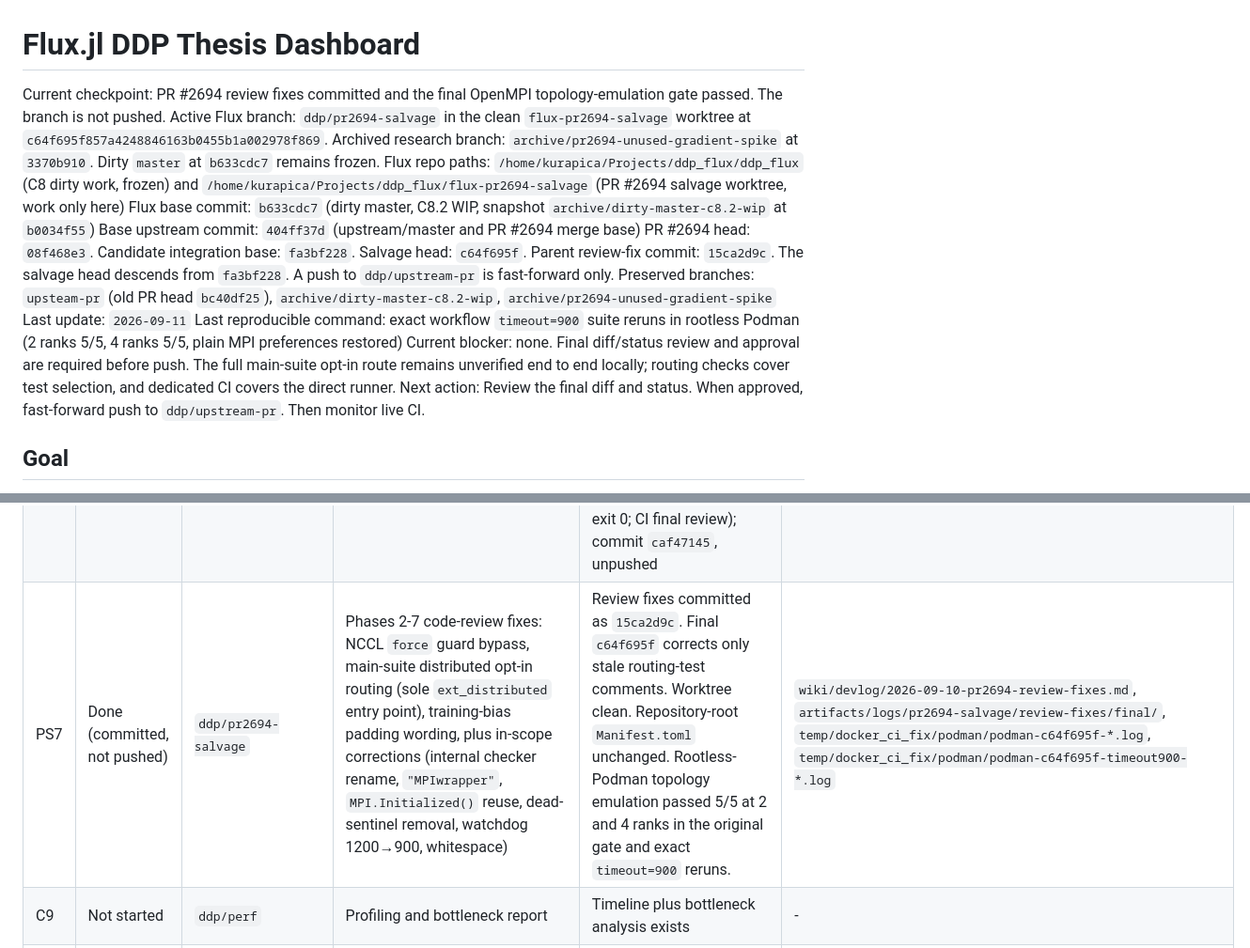
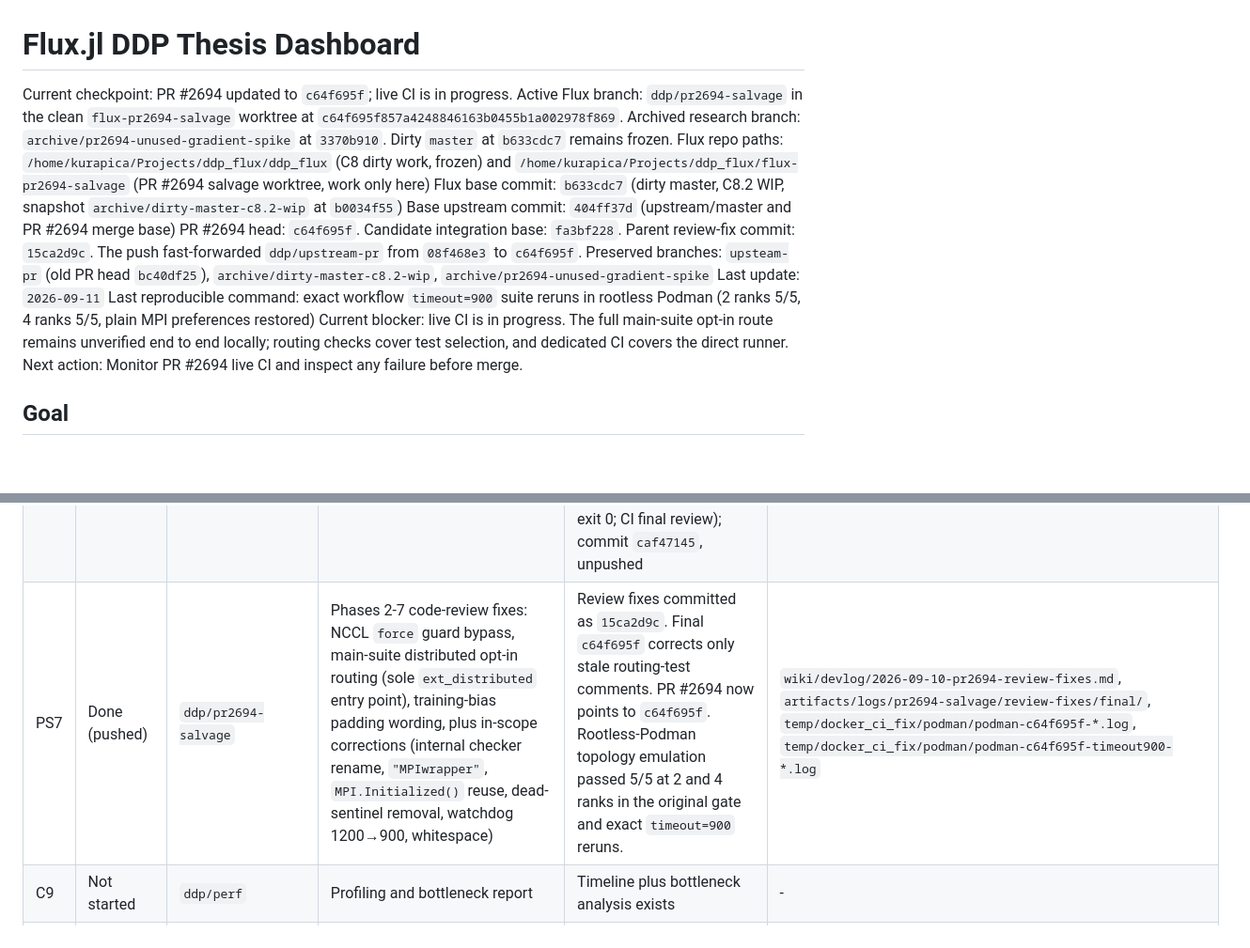
Before and after one commit to edopica/ddp-flux-thesis, a Markdown page: README.md, 2 parts joined by grey strips. Shown at 94% size. Rendered like a GitHub page; blank space fills up the shorter version.

Commit message:
Record PR 2694 push

```diff
--- a/README.md
+++ b/README.md
@@ -1,18 +1,18 @@
 # Flux.jl DDP Thesis Dashboard
 
-Current checkpoint: PR #2694 review fixes committed and the final OpenMPI topology-emulation gate passed. The branch is not pushed.
+Current checkpoint: PR #2694 updated to `c64f695f`; live CI is in progress.
 Active Flux branch: `ddp/pr2694-salvage` in the clean `flux-pr2694-salvage` worktree at `c64f695f857a4248846163b0455b1a002978f869`.
 Archived research branch: `archive/pr2694-unused-gradient-spike` at `3370b910`. Dirty `master` at `b633cdc7` remains frozen.
 Flux repo paths: `/home/kurapica/Projects/ddp_flux/ddp_flux` (C8 dirty work, frozen) and `/home/kurapica/Projects/ddp_flux/flux-pr2694-salvage` (PR #2694 salvage worktree, work only here)
 Flux base commit: `b633cdc7` (dirty master, C8.2 WIP, snapshot `archive/dirty-master-c8.2-wip` at `b0034f55`)
 Base upstream commit: `404ff37d` (upstream/master and PR #2694 merge base)
-PR #2694 head: `08f468e3`. Candidate integration base: `fa3bf228`. Salvage head: `c64f695f`. Parent review-fix commit: `15ca2d9c`.
-The salvage head descends from `fa3bf228`. A push to `ddp/upstream-pr` is fast-forward only.
+PR #2694 head: `c64f695f`. Candidate integration base: `fa3bf228`. Parent review-fix commit: `15ca2d9c`.
+The push fast-forwarded `ddp/upstream-pr` from `08f468e3` to `c64f695f`.
 Preserved branches: `upsteam-pr` (old PR head `bc40df25`), `archive/dirty-master-c8.2-wip`, `archive/pr2694-unused-gradient-spike`
 Last update: `2026-09-11`
 Last reproducible command: exact workflow `timeout=900` suite reruns in rootless Podman (2 ranks 5/5, 4 ranks 5/5, plain MPI preferences restored)
-Current blocker: none. Final diff/status review and approval are required before push. The full main-suite opt-in route remains unverified end to end locally; routing checks cover test selection, and dedicated CI covers the direct runner.
-Next action: Review the final diff and status. When approved, fast-forward push to `ddp/upstream-pr`. Then monitor live CI.
+Current blocker: live CI is in progress. The full main-suite opt-in route remains unverified end to end locally; routing checks cover test selection, and dedicated CI covers the direct runner.
+Next action: Monitor PR #2694 live CI and inspect any failure before merge.
 
 ## Goal
 
@@ -51,7 +51,7 @@ Stabilize, test, document, and evaluate Distributed Data Parallel training suppo
 | PS4 | Done | `ddp/pr2694-salvage` | Retain & polish Carlo's test changes: rename `mpi_edge` to "MPI DDP Correctness (4 Ranks)", drop unused `FLUX_TEST_DISTRIBUTED_MPI` from both MPI jobs, rephrase stream-inheritance comment (comment/CI-label only, no behavioral change) | Commit `23cae338` (1 on top of `4eb5708e`), worktree clean; independent verifier APPROVE on 10-point checklist; `git diff --check` clean, YAML parses, `Meta.parseall` ok | `wiki/devlog/2026-09-09-pr2694-salvage-phase5-polish-carlo-tests.md` |
 | PS5 | Done | `ddp/pr2694-salvage` | Phase 6 docs & consistency sweep: `gpu.md` launcher order + equal-length/cyclic sharding wording; `NEWS.md` exactly two user-facing bullets with `#2694` links; `AbstractFluxDistributedBacked` typo; whitespace/final-newline hygiene | Committed as part of `caf47145` (8 files, `+23/-19`); independent verifier APPROVE; `git diff --check` clean; no stale terms; no child test reads `ARGS` | `wiki/devlog/2026-09-10-pr2694-salvage-phase6-docs-consistency.md` |
 | PS6 | Done (all gates PASS) | `ddp/pr2694-salvage` | Phase 7 verification gates for PR #2694 salvage | Gates 1-6 PASS (scope clean; guard 169/169; MPI suite 5/5 at nprocs 2 and 4; gate 4 OpenMPI topology emulation PASS via rootless podman, 2 ranks 5/5 + 4 ranks 5/5, OpenMPI 4.1.6; docs build exit 0; CI final review); commit `caf47145`, unpushed | `wiki/devlog/2026-09-10-pr2694-salvage-phase7-verification.md`; `artifacts/logs/pr2694-salvage/phase7/`; `temp/docker_ci_fix/podman/podman-phase7-SUMMARY.md` |
-| PS7 | Done (committed, not pushed) | `ddp/pr2694-salvage` | Phases 2-7 code-review fixes: NCCL `force` guard bypass, main-suite distributed opt-in routing (sole `ext_distributed` entry point), training-bias padding wording, plus in-scope corrections (internal checker rename, `"MPIwrapper"`, `MPI.Initialized()` reuse, dead-sentinel removal, watchdog 1200→900, whitespace) | Review fixes committed as `15ca2d9c`. Final `c64f695f` corrects only stale routing-test comments. Worktree clean. Repository-root `Manifest.toml` unchanged. Rootless-Podman topology emulation passed 5/5 at 2 and 4 ranks in the original gate and exact `timeout=900` reruns. | `wiki/devlog/2026-09-10-pr2694-review-fixes.md`, `artifacts/logs/pr2694-salvage/review-fixes/final/`, `temp/docker_ci_fix/podman/podman-c64f695f-*.log`, `temp/docker_ci_fix/podman/podman-c64f695f-timeout900-*.log` |
+| PS7 | Done (pushed) | `ddp/pr2694-salvage` | Phases 2-7 code-review fixes: NCCL `force` guard bypass, main-suite distributed opt-in routing (sole `ext_distributed` entry point), training-bias padding wording, plus in-scope corrections (internal checker rename, `"MPIwrapper"`, `MPI.Initialized()` reuse, dead-sentinel removal, watchdog 1200→900, whitespace) | Review fixes committed as `15ca2d9c`. Final `c64f695f` corrects only stale routing-test comments. PR #2694 now points to `c64f695f`. Rootless-Podman topology emulation passed 5/5 at 2 and 4 ranks in the original gate and exact `timeout=900` reruns. | `wiki/devlog/2026-09-10-pr2694-review-fixes.md`, `artifacts/logs/pr2694-salvage/review-fixes/final/`, `temp/docker_ci_fix/podman/podman-c64f695f-*.log`, `temp/docker_ci_fix/podman/podman-c64f695f-timeout900-*.log` |
 | C9 | Not started | `ddp/perf` | Profiling and bottleneck report | Timeline plus bottleneck analysis exists | - |
 | C10 | Not started | `ddp/perf` | Performance improvement pass | Throughput improves or bottleneck is explained with evidence | - |
 | C11 | Not started | `ddp/docs-examples` | Documentation and thesis-ready examples | New user can reproduce examples and understand limitations | - |
```
Also changed, not shown: wiki/context/current.md (+9 -9 lines), wiki/devlog/2026-09-10-pr2694-review-fixes.md (+13 -6 lines).
